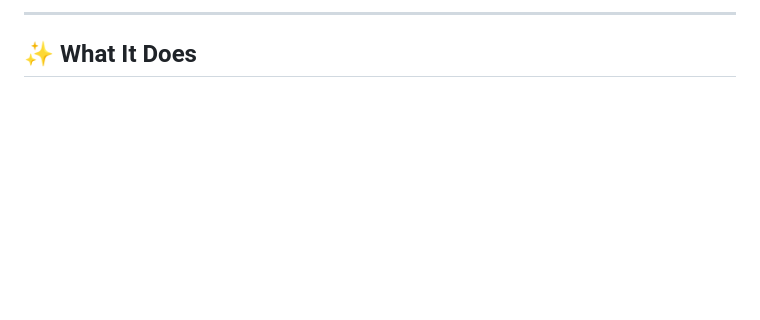
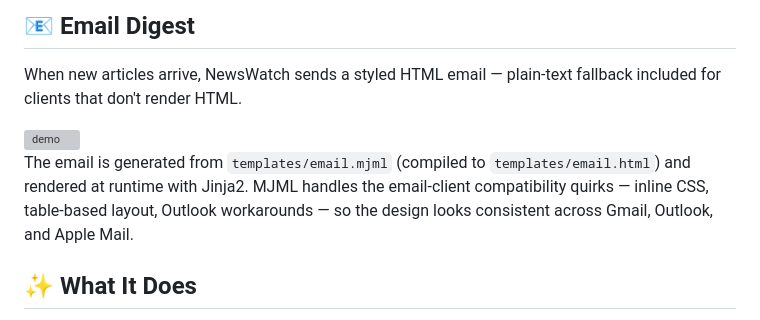
Before and after one commit to valdikaldi/NewsWatch, a Markdown page: README.md, the part around one of its changes. Drawn GitHub-style; blank space fills up the shorter version; grey boxes are pictures that could not be loaded.

Commit message:
update readme email digest chapter

```diff
--- a/README.md
+++ b/README.md
@@ -19,7 +18,18 @@ and sends periodic email digests — powered by Google News RSS and GitHub Actio
 
 </div>
 
----
+<!-- --- -->
+
+
+## 📧 Email Digest
+
+When new articles arrive, NewsWatch sends a styled HTML email — plain-text fallback included for clients that don't render HTML.
+
+
+<img width="799" alt="demo" src="https://github.com/user-attachments/assets/18f6abd8-3e78-4781-b9ff-c784e2605179" />
+
+The email is generated from `templates/email.mjml` (compiled to `templates/email.html`) and rendered at runtime with Jinja2. MJML handles the email-client compatibility quirks — inline CSS, table-based layout, Outlook workarounds — so the design looks consistent across Gmail, Outlook, and Apple Mail.
+
 
 ## ✨ What It Does
 
```
Also changed, not shown: other parts of README.md (+0 -1 lines).
